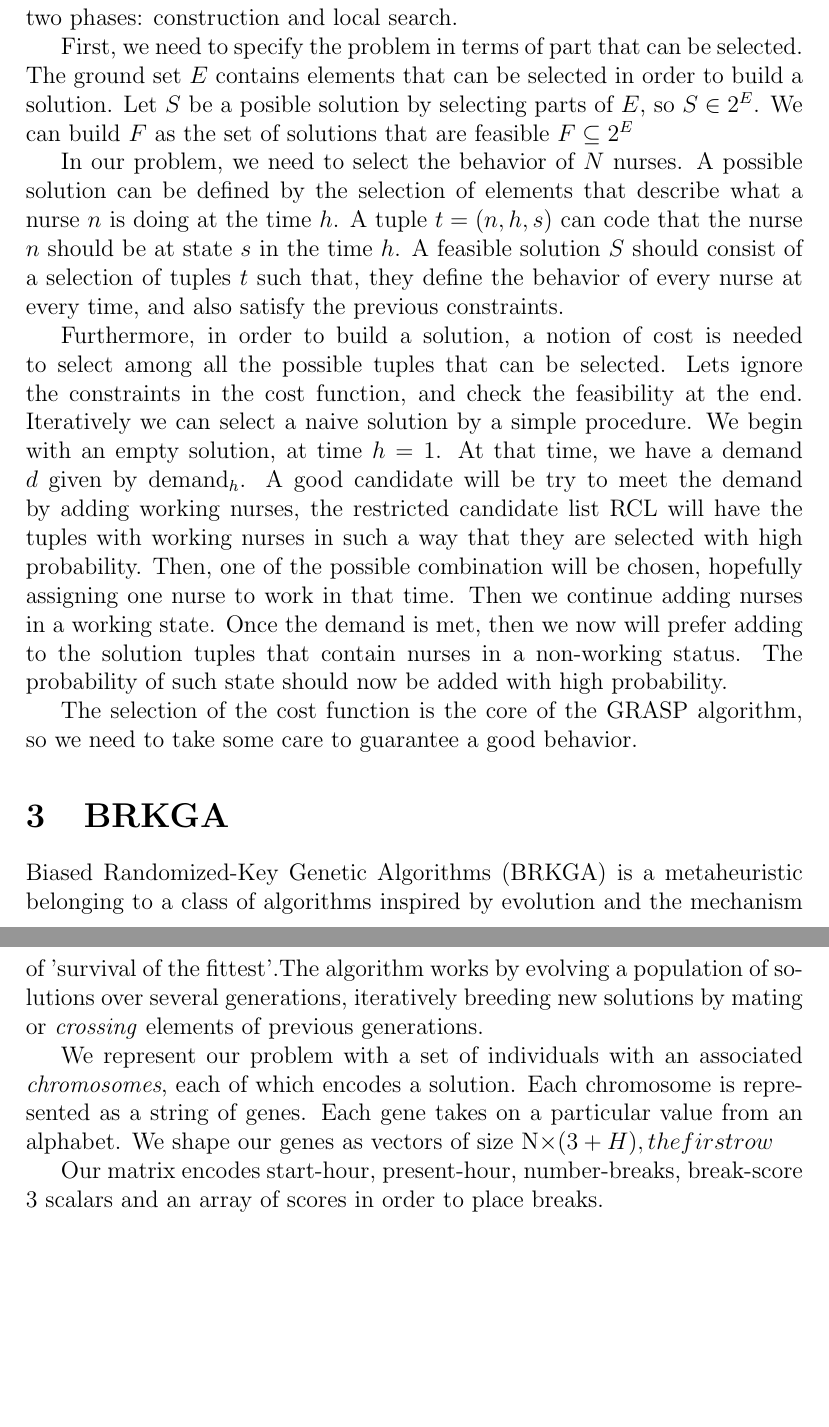
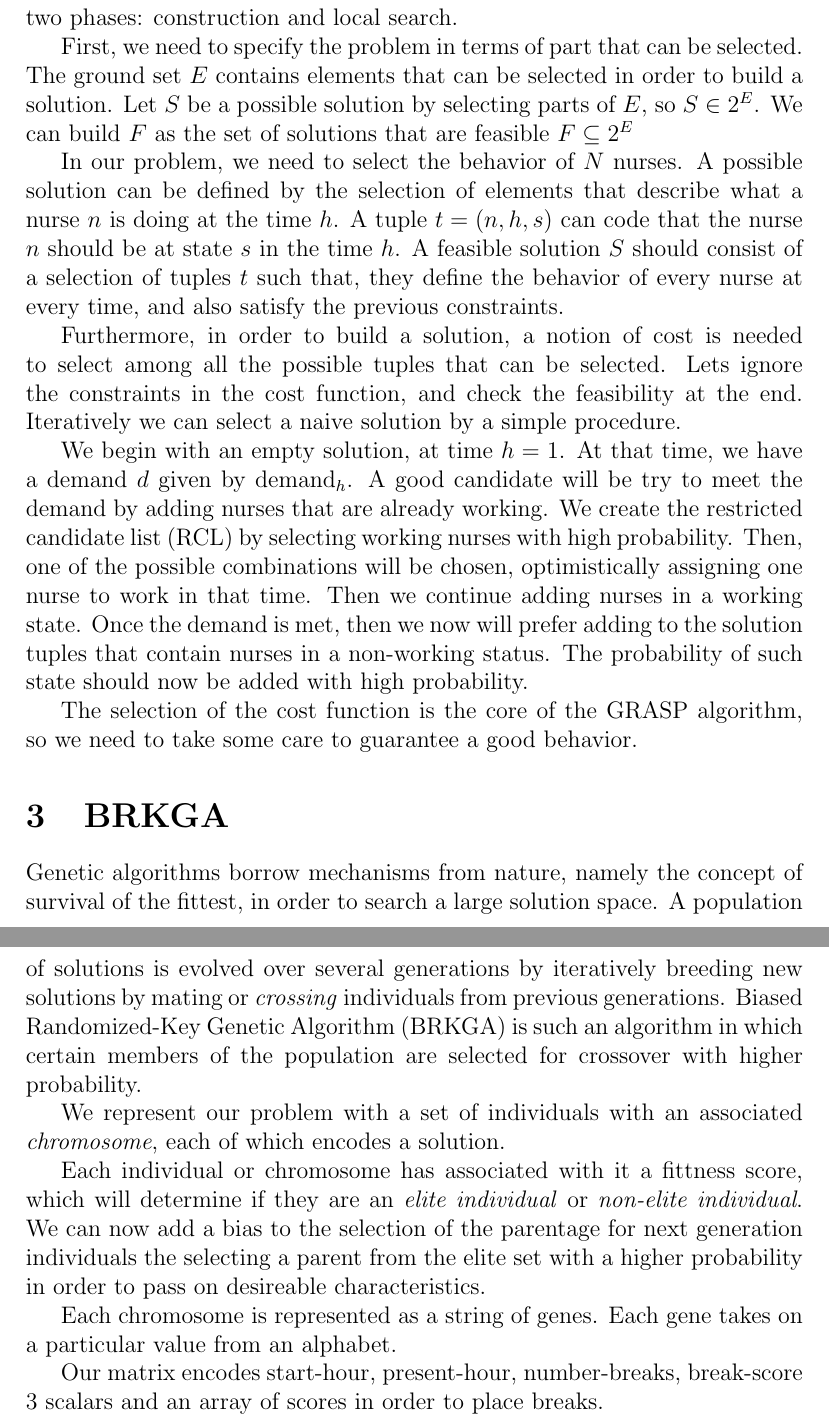
Before and after one commit to rodarima/am3, a LaTeX document (report.tex): two parts of pages 4 and 5 of 5, joined at a grey line, cut so that both start at the same text, the shorter picture padded with empty space. Compiled offline with pdfLaTeX.

Commit message:
Fix typos, add more description to brkga section

```diff
--- a/report.tex
+++ b/report.tex
@@ -123,7 +123,7 @@ phases: construction and local search.
 
 First, we need to specify the problem in terms of part that can be selected. The
 ground set $E$ contains elements that can be selected in order to build a
-solution. Let $S$ be a posible solution by selecting parts of $E$, so $S \in
+solution. Let $S$ be a possible solution by selecting parts of $E$, so $S \in
 2^E$. We can build $F$ as the set of solutions that are feasible $F \subseteq
 2^E$
 
@@ -137,12 +137,12 @@ at every time, and also satisfy the previous constraints.
 Furthermore, in order to build a solution, a notion of cost is needed to select
 among all the possible tuples that can be selected. Lets ignore the constraints
 in the cost function, and check the feasibility at the end. Iteratively we can
-select a naive solution by a simple procedure. We begin with an empty solution,
-at time $h = 1$. At that time, we have a demand $d$ given by
-$\textrm{demand}_h$. A good candidate will be try to meet the demand by adding
-working nurses, the restricted candidate list RCL will have the tuples with working nurses in such a way
-that they are selected with high probability. Then, one of the possible
-combination will be chosen, hopefully assigning one nurse to work in that time.
+select a naive solution by a simple procedure.
+
+
+We begin with an empty solution, at time $h = 1$. At that time, we have a demand $d$ given by
+$\textrm{demand}_h$. A good candidate will be try to meet the demand by adding nurses that are already working. We create the restricted candidate list (RCL) by selecting working nurses with high probability. Then, one of the possible
+combinations will be chosen, optimistically assigning one nurse to work in that time.
 Then we continue adding nurses in a working state. Once the demand is met, then
 we now will prefer adding to the solution tuples that contain nurses in a
 non-working status. The probability of such state should now be added with high
@@ -153,16 +153,15 @@ need to take some care to guarantee a good behavior.
 
 \section{BRKGA}
 %
+Genetic algorithms borrow mechanisms from nature, namely the concept of survival of the fittest, in order to search a large solution space. A population of solutions is evolved over several generations by iteratively breeding new solutions by mating or \textit{crossing} individuals from previous generations. Biased Randomized-Key Genetic Algorithm (BRKGA) is such an algorithm in which certain members of the population are selected for crossover with higher probability.
 
-Biased Randomized-Key Genetic Algorithms (BRKGA) is a metaheuristic belonging
-to a class of algorithms inspired by evolution and the mechanism of 'survival of the fittest'.The
-algorithm works by evolving a population of solutions over several generations, iteratively breeding new solutions
-by mating or \textit{crossing} elements of previous generations.
+We represent our problem with a set of individuals with an associated \textit{chromosome}, each of which encodes
+a solution.
 
-We represent our problem with a set of individuals with an associated \textit{chromosomes}, each of which encodes
-a solution.
+Each individual or chromosome has associated with it a fittness score, which will determine if they are an \textit{elite individual} or \textit{non-elite individual}. We can now add a bias to the selection of the parentage for next generation individuals the selecting a parent from the elite set with a higher probability in order to pass on desireable characteristics.
+
 Each chromosome is represented as a string of genes. Each gene takes on a particular value
-from an alphabet. We shape our genes as vectors of size N\times(3+H), the first row
+from an alphabet.
 
 Our matrix encodes start-hour, present-hour, number-breaks, break-score
 3 scalars and an array of scores in order to place breaks.
```
Also changed, not shown: report.tex (4 more changed lines).
